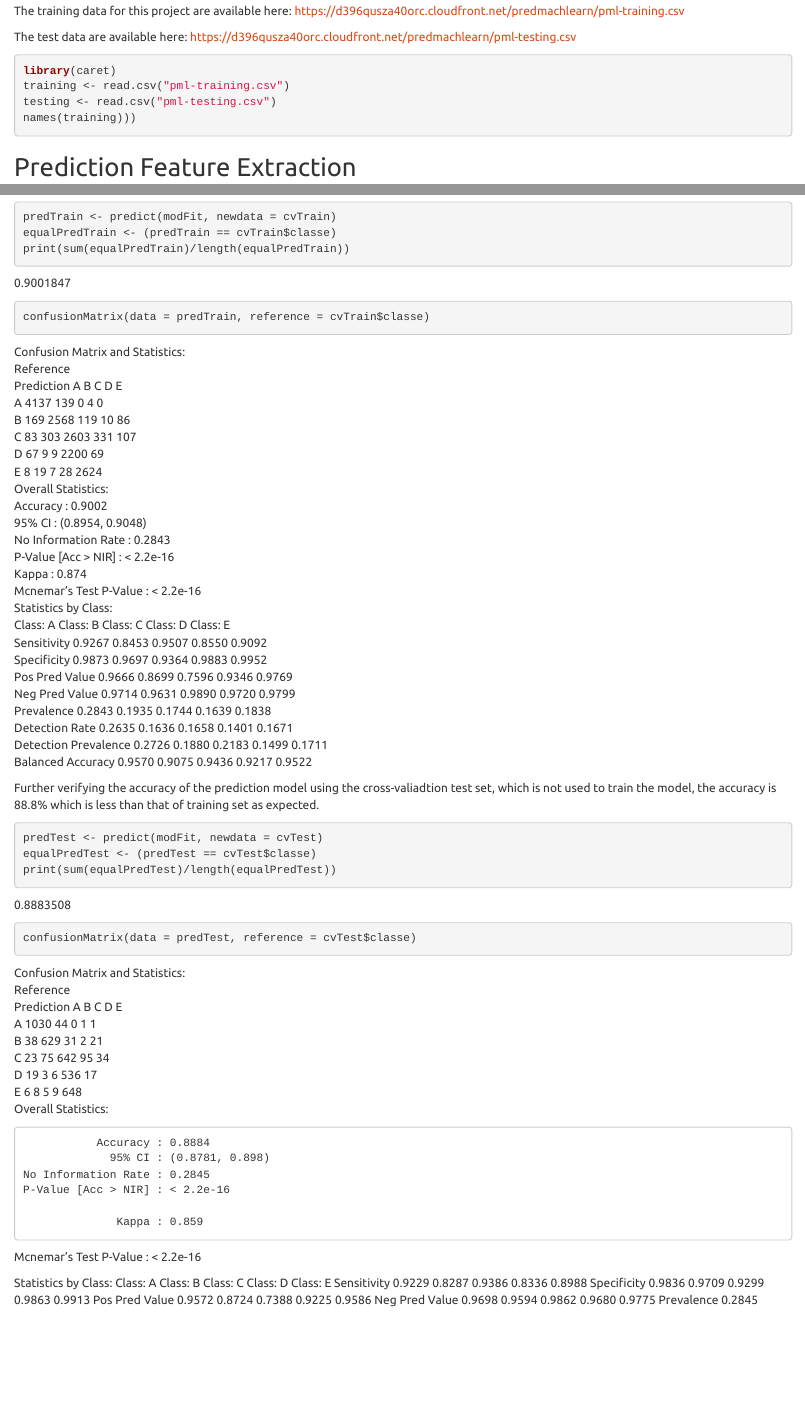
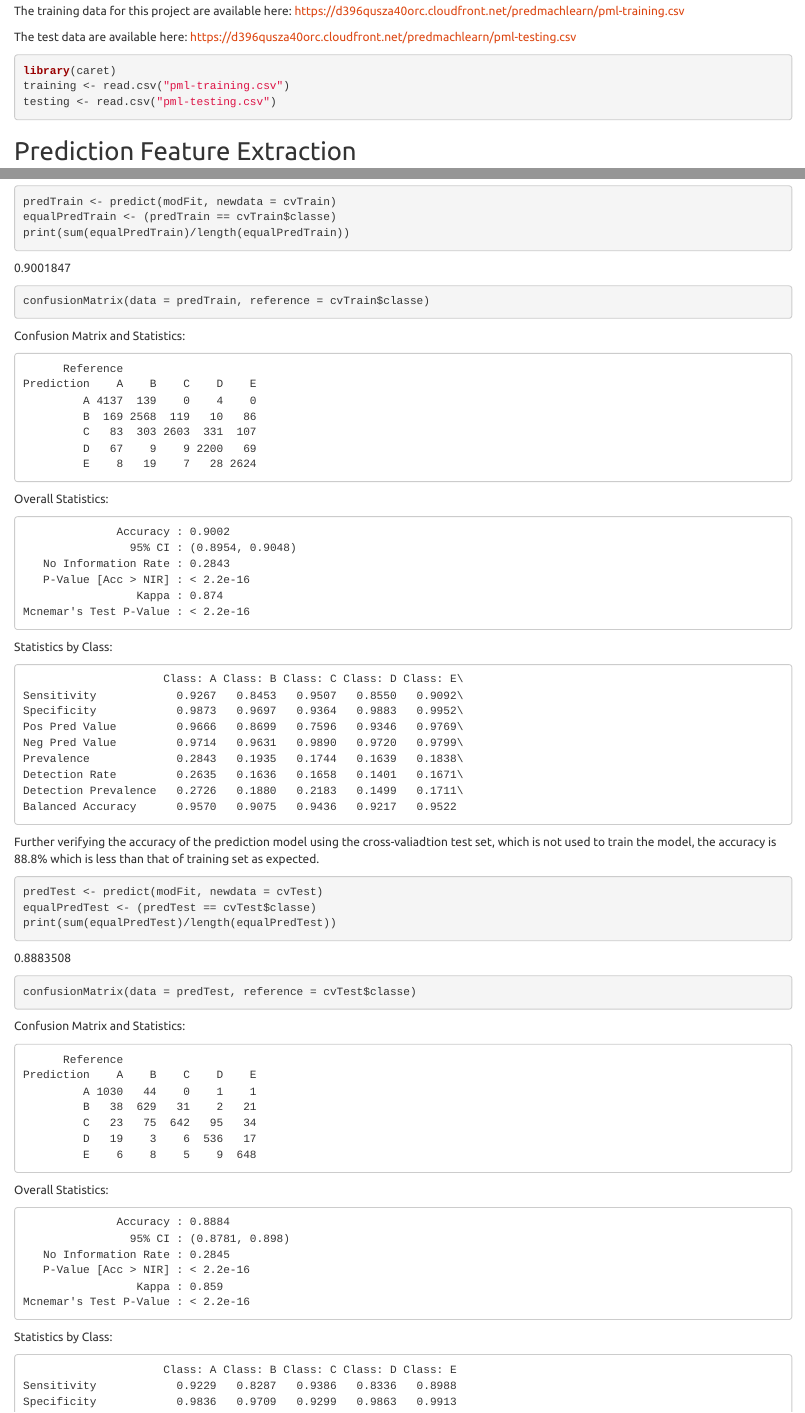
Before and after one commit to huangqin-hq/Practical-Machine-Learning_Course-Project, an R Markdown document (Project Report.rmd): the page in a window 1100 px wide, from 500 px down, and a second part further down, joined at a grey line. Rendered offline with R 4.5, knitr and Pandoc, with nearby package versions; the code chunks are not run, so their results and figures are left out.

Commit message:
Update Project Report.rmd

````diff
--- a/Project Report.rmd
+++ b/Project Report.rmd
@@ -15,7 +15,6 @@ https://d396qusza40orc.cloudfront.net/predmachlearn/pml-testing.csv
 library(caret)
 training <- read.csv("pml-training.csv")
 testing <- read.csv("pml-testing.csv")
-names(training)))
 ```
 
 ## Prediction Feature Extraction
@@ -65,31 +63,35 @@ print(sum(equalPredTrain)/length(equalPredTrain))
 ```{r}
 confusionMatrix(data = predTrain, reference = cvTrain$classe)
 ```
-Confusion Matrix and Statistics:\
-          Reference\
-Prediction    A    B    C    D    E\
-         A 4137  139    0    4    0\
-         B  169 2568  119   10   86\
-         C   83  303 2603  331  107\
-         D   67    9    9 2200   69\
-         E    8   19    7   28 2624\
-Overall Statistics:\
-               Accuracy : 0.9002\
-                 95% CI : (0.8954, 0.9048)\
-    No Information Rate : 0.2843\
-    P-Value [Acc > NIR] : < 2.2e-16\
-                  Kappa : 0.874\
- Mcnemar's Test P-Value : < 2.2e-16\
-Statistics by Class:\
-                     Class: A Class: B Class: C Class: D Class: E\
-Sensitivity            0.9267   0.8453   0.9507   0.8550   0.9092\
-Specificity            0.9873   0.9697   0.9364   0.9883   0.9952\
-Pos Pred Value         0.9666   0.8699   0.7596   0.9346   0.9769\
-Neg Pred Value         0.9714   0.9631   0.9890   0.9720   0.9799\
-Prevalence             0.2843   0.1935   0.1744   0.1639   0.1838\
-Detection Rate         0.2635   0.1636   0.1658   0.1401   0.1671\
-Detection Prevalence   0.2726   0.1880   0.2183   0.1499   0.1711\
-Balanced Accuracy      0.9570   0.9075   0.9436   0.9217   0.9522
+Confusion Matrix and Statistics:
+
+          Reference
+    Prediction    A    B    C    D    E
+             A 4137  139    0    4    0
+             B  169 2568  119   10   86
+             C   83  303 2603  331  107
+             D   67    9    9 2200   69
+             E    8   19    7   28 2624
+Overall Statistics:
+
+                  Accuracy : 0.9002
+                    95% CI : (0.8954, 0.9048)
+       No Information Rate : 0.2843
+       P-Value [Acc > NIR] : < 2.2e-16
+                     Kappa : 0.874
+    Mcnemar's Test P-Value : < 2.2e-16
+
+Statistics by Class:
+
+                         Class: A Class: B Class: C Class: D Class: E\
+    Sensitivity            0.9267   0.8453   0.9507   0.8550   0.9092\
+    Specificity            0.9873   0.9697   0.9364   0.9883   0.9952\
+    Pos Pred Value         0.9666   0.8699   0.7596   0.9346   0.9769\
+    Neg Pred Value         0.9714   0.9631   0.9890   0.9720   0.9799\
+    Prevalence             0.2843   0.1935   0.1744   0.1639   0.1838\
+    Detection Rate         0.2635   0.1636   0.1658   0.1401   0.1671\
+    Detection Prevalence   0.2726   0.1880   0.2183   0.1499   0.1711\
+    Balanced Accuracy      0.9570   0.9075   0.9436   0.9217   0.9522
 
 Further verifying the accuracy of the prediction model using the cross-valiadtion test set, which is not used to train the model, the accuracy is 88.8% which is less than that of training set as expected.
 ```{r}
@@ -101,27 +103,25 @@ print(sum(equalPredTest)/length(equalPredTest))
 ```{r}
 confusionMatrix(data = predTest, reference = cvTest$classe)
 ```
-Confusion Matrix and Statistics:\
-          Reference\
-Prediction    A    B    C    D    E\
-         A 1030   44    0    1    1\
-         B   38  629   31    2   21\
-         C   23   75  642   95   34\
-         D   19    3    6  536   17\
-         E    6    8    5    9  648\
+Confusion Matrix and Statistics:
+
+          Reference
+    Prediction    A    B    C    D    E
+             A 1030   44    0    1    1
+             B   38  629   31    2   21
+             C   23   75  642   95   34
+             D   19    3    6  536   17
+             E    6    8    5    9  648
 Overall Statistics:
 
-               Accuracy : 0.8884
-                 95% CI : (0.8781, 0.898)
-    No Information Rate : 0.2845
-    P-Value [Acc > NIR] : < 2.2e-16
+                  Accuracy : 0.8884
+                    95% CI : (0.8781, 0.898)
+       No Information Rate : 0.2845
+       P-Value [Acc > NIR] : < 2.2e-16
+                     Kappa : 0.859
+    Mcnemar's Test P-Value : < 2.2e-16
+Statistics by Class:
 
-                  Kappa : 0.859
- Mcnemar's Test P-Value : < 2.2e-16
-
-Statistics by Class:
-                     Class: A Class: B Class: C Class: D Class: E
-Sensitivity            0.9229   0.8287   0.9386   0.8336   0.8988
-Specificity            0.9836   0.9709   0.9299   0.9863   0.9913
-Pos Pred Value         0.9572   0.8724   0.7388   0.9225   0.9586
-Neg Pred Value         0.9698   0.9594   0.9862   0.9680   0.9775
+                         Class: A Class: B Class: C Class: D Class: E
+    Sensitivity            0.9229   0.8287   0.9386   0.8336   0.8988
+    Specificity            0.9836   0.9709   0.9299   0.9863   0.9913
````
Also changed, not shown: Project Report.rmd (25 more changed lines).
